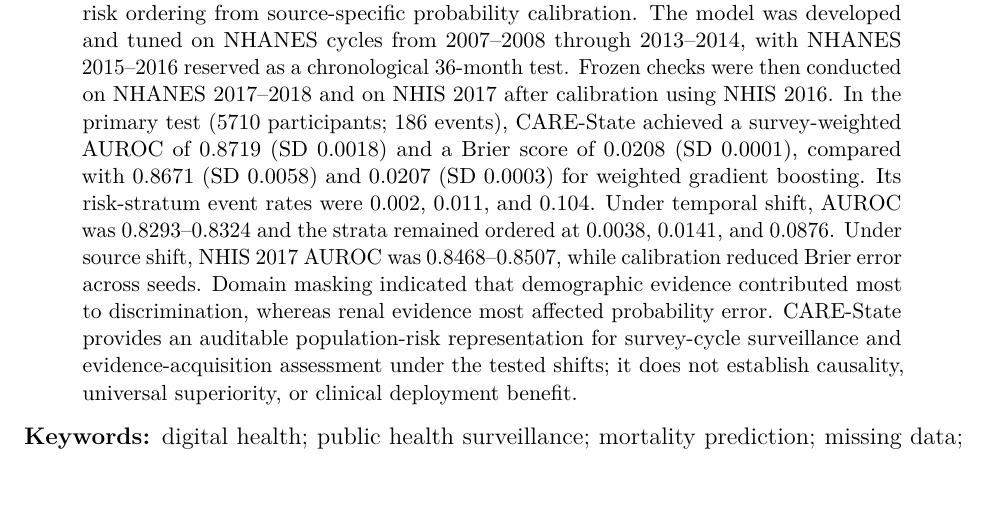
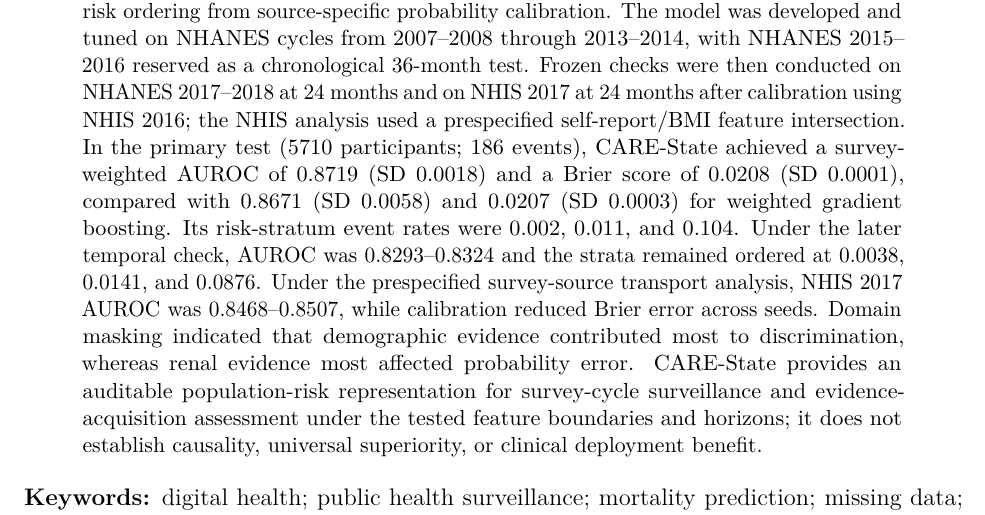
Before and after one commit to Hajimi-Sudo/care-state-survey-risk, a LaTeX paper (manuscript_digital_health/main.tex): part of page 1 of 23, cut so that both start at the same text, the shorter picture padded with empty space. Compiled offline with pdfLaTeX.

Commit message:
Clarify survey-source transport in abstract

```diff
--- a/manuscript_digital_health/main.tex
+++ b/manuscript_digital_health/main.tex
@@ -39,7 +39,7 @@ $^{*}$Correspondence: jinzhi1@csmu.edu.cn; 2018051139@usc.edu.cn}}
 \begin{document}
 \maketitle
 \begin{abstract}
-Population-health analytics built from public surveys must account for heterogeneous health domains and participant-level differences in which evidence is observed. We developed CARE-State, a missingness-aware and survey-transportable population risk state that represents domain evidence jointly with its availability while separating frozen risk ordering from source-specific probability calibration. The model was developed and tuned on NHANES cycles from 2007--2008 through 2013--2014, with NHANES 2015--2016 reserved as a chronological 36-month test. Frozen checks were then conducted on NHANES 2017--2018 and on NHIS 2017 after calibration using NHIS 2016. In the primary test (5710 participants; 186 events), CARE-State achieved a survey-weighted AUROC of 0.8719 (SD 0.0018) and a Brier score of 0.0208 (SD 0.0001), compared with 0.8671 (SD 0.0058) and 0.0207 (SD 0.0003) for weighted gradient boosting. Its risk-stratum event rates were 0.002, 0.011, and 0.104. Under temporal shift, AUROC was 0.8293--0.8324 and the strata remained ordered at 0.0038, 0.0141, and 0.0876. Under source shift, NHIS 2017 AUROC was 0.8468--0.8507, while calibration reduced Brier error across seeds. Domain masking indicated that demographic evidence contributed most to discrimination, whereas renal evidence most affected probability error. CARE-State provides an auditable population-risk representation for survey-cycle surveillance and evidence-acquisition assessment under the tested shifts; it does not establish causality, universal superiority, or clinical deployment benefit.
+Population-health analytics built from public surveys must account for heterogeneous health domains and participant-level differences in which evidence is observed. We developed CARE-State, a missingness-aware and survey-transportable population risk state that represents domain evidence jointly with its availability while separating frozen risk ordering from source-specific probability calibration. The model was developed and tuned on NHANES cycles from 2007--2008 through 2013--2014, with NHANES 2015--2016 reserved as a chronological 36-month test. Frozen checks were then conducted on NHANES 2017--2018 at 24 months and on NHIS 2017 at 24 months after calibration using NHIS 2016; the NHIS analysis used a prespecified self-report/BMI feature intersection. In the primary test (5710 participants; 186 events), CARE-State achieved a survey-weighted AUROC of 0.8719 (SD 0.0018) and a Brier score of 0.0208 (SD 0.0001), compared with 0.8671 (SD 0.0058) and 0.0207 (SD 0.0003) for weighted gradient boosting. Its risk-stratum event rates were 0.002, 0.011, and 0.104. Under the later temporal check, AUROC was 0.8293--0.8324 and the strata remained ordered at 0.0038, 0.0141, and 0.0876. Under the prespecified survey-source transport analysis, NHIS 2017 AUROC was 0.8468--0.8507, while calibration reduced Brier error across seeds. Domain masking indicated that demographic evidence contributed most to discrimination, whereas renal evidence most affected probability error. CARE-State provides an auditable population-risk representation for survey-cycle surveillance and evidence-acquisition assessment under the tested feature boundaries and horizons; it does not establish causality, universal superiority, or clinical deployment benefit.
 \end{abstract}
 \noindent\textbf{Keywords:} digital health; public health surveillance; mortality prediction; missing data; survey-weighted prediction; risk stratification; transportability
 
```
